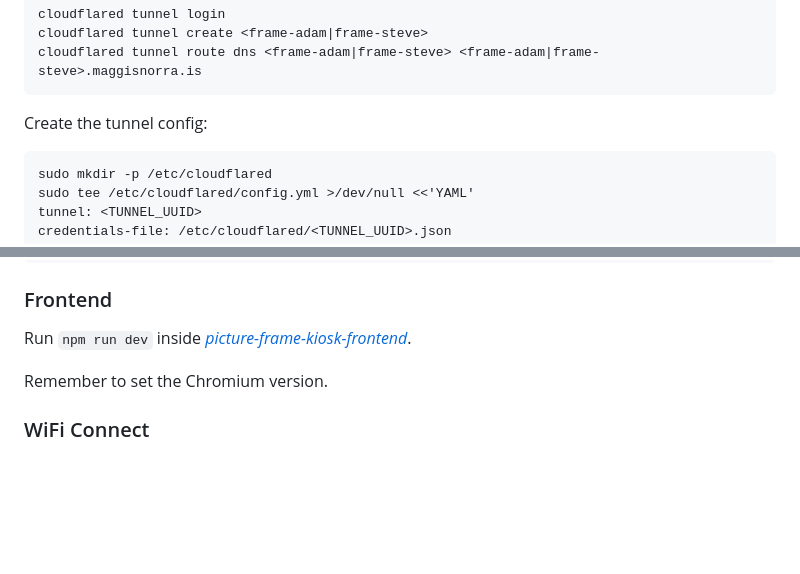
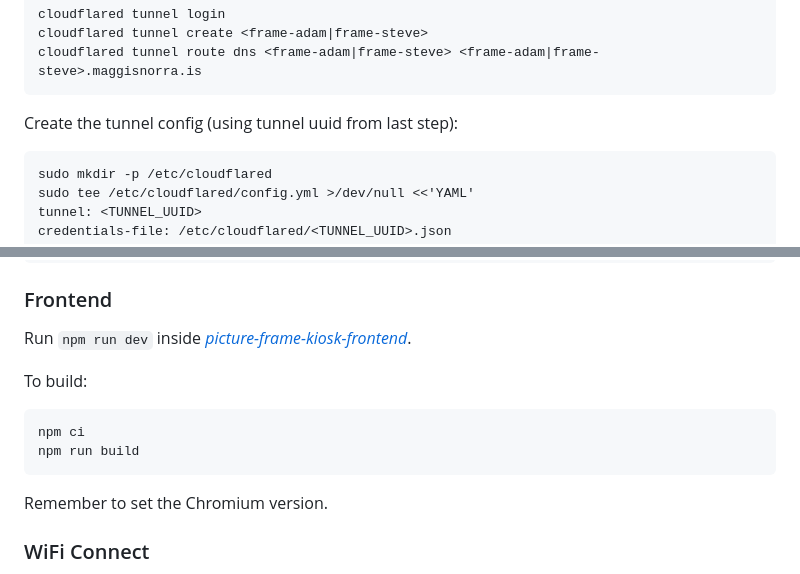
Before and after one commit to maggisnorra/picture-frame, a Markdown page: README.md, 2 parts joined by grey strips. GitHub-like rendering; blank space fills up the shorter version.

Commit message:
update readme with kiosk setup

````diff
--- a/README.md
+++ b/README.md
@@ -106,7 +106,7 @@ cloudflared tunnel create <frame-adam|frame-steve>
 cloudflared tunnel route dns <frame-adam|frame-steve> <frame-adam|frame-steve>.maggisnorra.is
 ```
 
-Create the tunnel config:
+Create the tunnel config (using tunnel uuid from last step):
 ```
 sudo mkdir -p /etc/cloudflared
 sudo tee /etc/cloudflared/config.yml >/dev/null <<'YAML'
@@ -149,6 +149,12 @@ uvicorn main:app --reload --port 8000
 ### Frontend
 
 Run `npm run dev` inside [*picture-frame-kiosk-frontend*](/apps/kiosk/frontend/picture-frame-kiosk-frontend/).
+
+To build:
+```
+npm ci
+npm run build
+```
 
 Remember to set the Chromium version.
 
````
Also changed, not shown: other parts of README.md (+1 -1 lines).
